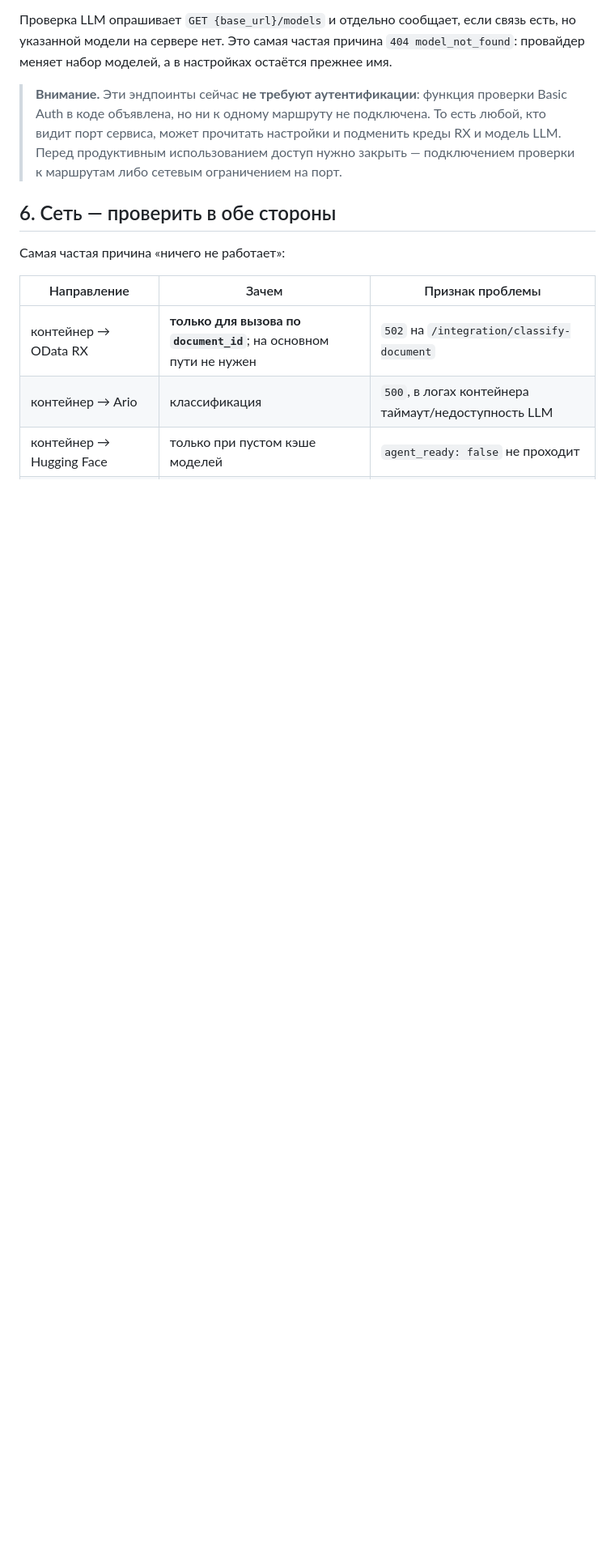
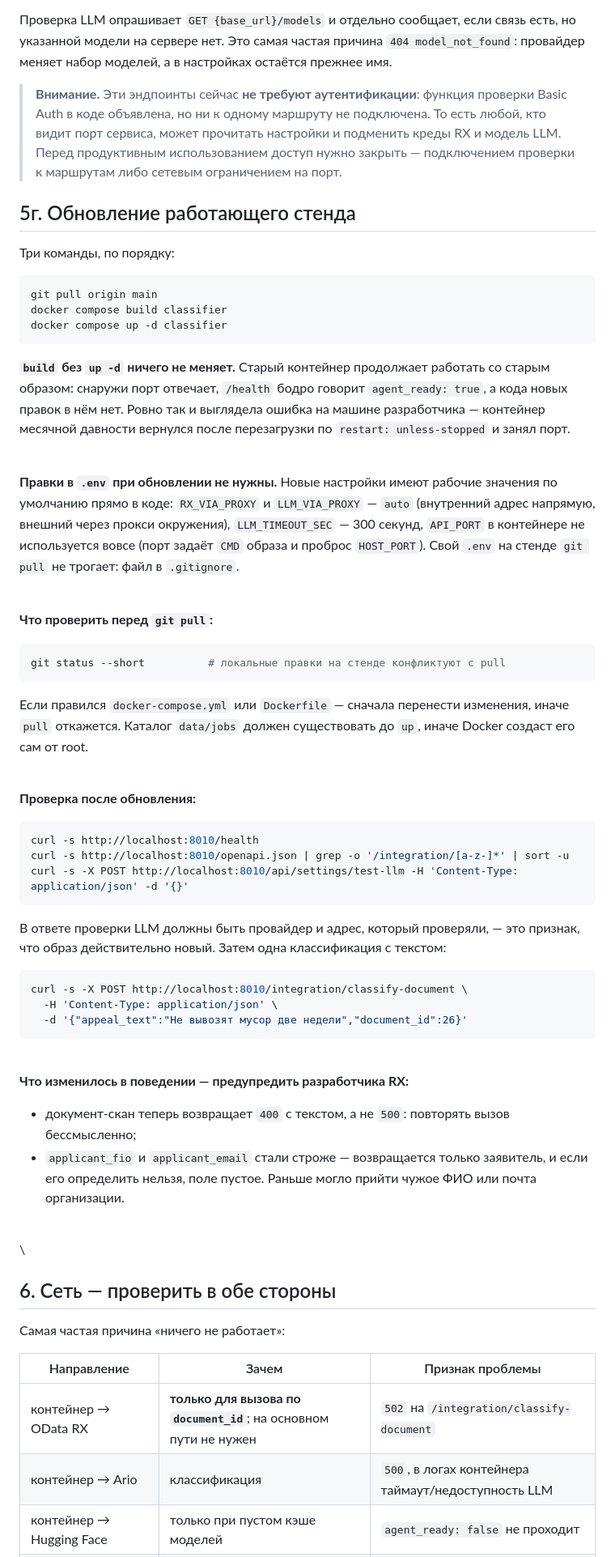
Before and after one commit to nikitakorotaevnikita-sudo/Class-OG-Final, a Markdown page: docs/DEPLOY.md, the part around the change. Shown at 81% size. Rendered like a GitHub page; blank space fills up the shorter version.

Commit message:
docs(deploy): how to update a stand that is already running
Three commands, and the one that is easy to miss: `build` without `up -d`
leaves the old container serving the old image, with /health cheerfully
reporting agent_ready. That is exactly how a month-old container kept
answering on this machine after a reboot.

Also records what does not need doing — the new settings all have working
defaults, so .env stays untouched — and the two behaviour changes the RX
developer should hear about: 400 instead of 500 for scans, and empty
applicant fields instead of a stranger's name or an organisation's address.

Co-Authored-By: Claude Opus 5 <noreply@anthropic.com>

````diff
--- a/docs/DEPLOY.md
+++ b/docs/DEPLOY.md
@@ -273,6 +273,66 @@ POST /api/settings/test-rx    # проверить связь с RX
 > использованием доступ нужно закрыть — подключением проверки к маршрутам либо сетевым
 > ограничением на порт.
 
+## 5г. Обновление работающего стенда
+
+Три команды, по порядку:
+
+```bash
+git pull origin main
+docker compose build classifier
+docker compose up -d classifier
+```
+
+**`build` без `up -d` ничего не меняет.** Старый контейнер продолжает работать со старым
+образом: снаружи порт отвечает, `/health` бодро говорит `agent_ready: true`, а кода новых
+правок в нём нет. Ровно так и выглядела ошибка на машине разработчика — контейнер месячной
+давности вернулся после перезагрузки по `restart: unless-stopped` и занял порт.
+
+\
+**Правки в `.env` при обновлении не нужны.** Новые настройки имеют рабочие значения по
+умолчанию прямо в коде: `RX_VIA_PROXY` и `LLM_VIA_PROXY` — `auto` (внутренний адрес напрямую,
+внешний через прокси окружения), `LLM_TIMEOUT_SEC` — 300 секунд, `API_PORT` в контейнере не
+используется вовсе (порт задаёт `CMD` образа и проброс `HOST_PORT`). Свой `.env` на стенде
+`git pull` не трогает: файл в `.gitignore`.
+
+\
+**Что проверить перед `git pull`:**
+
+```bash
+git status --short          # локальные правки на стенде конфликтуют с pull
+```
+
+Если правился `docker-compose.yml` или `Dockerfile` — сначала перенести изменения, иначе
+`pull` откажется. Каталог `data/jobs` должен существовать до `up`, иначе Docker создаст его
+сам от root.
+
+\
+**Проверка после обновления:**
+
+```bash
+curl -s http://localhost:8010/health
+curl -s http://localhost:8010/openapi.json | grep -o '/integration/[a-z-]*' | sort -u
+curl -s -X POST http://localhost:8010/api/settings/test-llm -H 'Content-Type: application/json' -d '{}'
+```
+
+В ответе проверки LLM должны быть провайдер и адрес, который проверяли, — это признак, что
+образ действительно новый. Затем одна классификация с текстом:
+
+```bash
+curl -s -X POST http://localhost:8010/integration/classify-document \
+  -H 'Content-Type: application/json' \
+  -d '{"appeal_text":"Не вывозят мусор две недели","document_id":26}'
+```
+
+\
+**Что изменилось в поведении — предупредить разработчика RX:**
+
+* документ-скан теперь возвращает `400` с текстом, а не `500`: повторять вызов бессмысленно;
+* `applicant_fio` и `applicant_email` стали строже — возвращается только заявитель, и если его
+  определить нельзя, поле пустое. Раньше могло прийти чужое ФИО или почта организации.
+
+\
+\
 ## 6. Сеть — проверить в обе стороны
 
 Самая частая причина «ничего не работает»:
````
